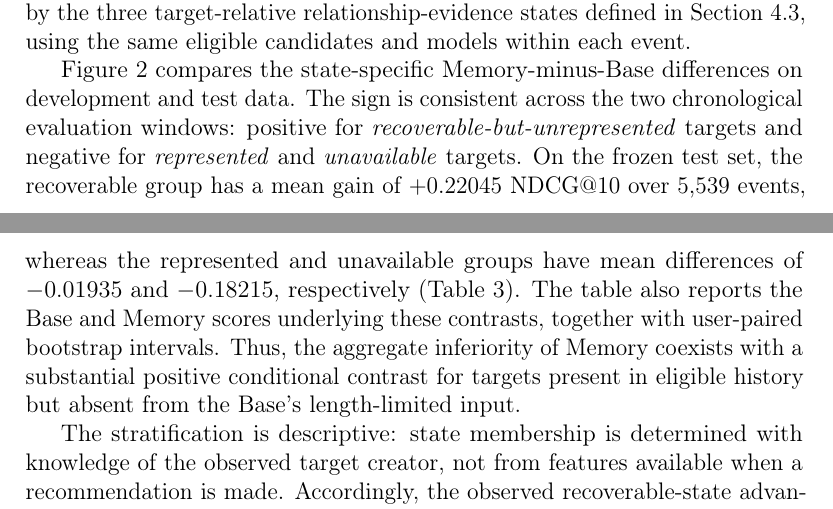
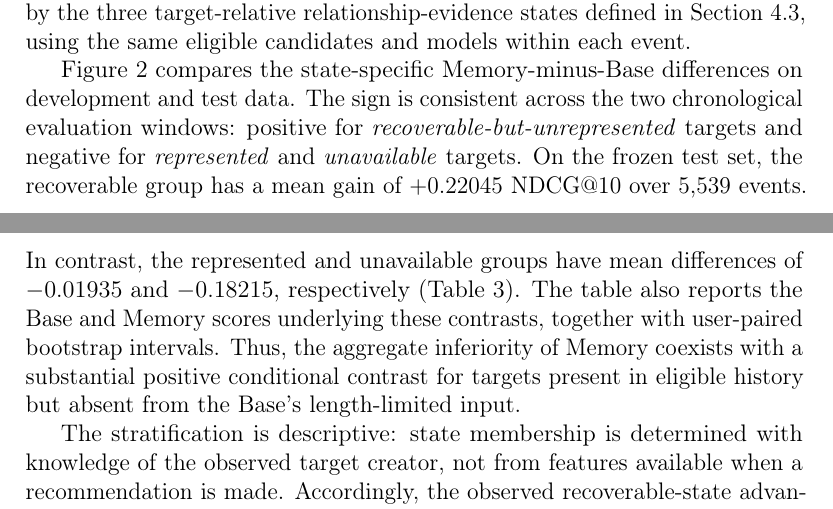
Before and after one commit to mzch0210/KuaiLive-Agent, a LaTeX paper (manuscript/kbs_latex/main.tex): two parts of pages 16 and 17 of 21, joined at a grey line, cut so that both start at the same text. Compiled offline with pdfLaTeX.

Commit message:
Resolve Section 6.1 page-boundary sentence split after actual PDF typography review

```diff
--- a/manuscript/kbs_latex/main.tex
+++ b/manuscript/kbs_latex/main.tex
@@ -339,7 +339,7 @@ The KuaiLive Dual-ID branches use ReChorus SASRec encoders with 64-dimensional e
 
 We first assess whether the fixed relationship-memory specialist offers uniform incremental ranking utility over the LiveRec Base. Across 44,221 events in the frozen Twitch test evaluation, Memory obtains NDCG@10 of $0.53980$, compared with $0.58211$ for Base, yielding a paired mean difference of $-0.04232$ (95\% CI $[-0.04521,-0.03950]$). We next stratify this contrast by the three target-relative relationship-evidence states defined in Section~\ref{sec:framework-states}, using the same eligible candidates and models within each event.
 
-Figure~\ref{fig:results-evidence-states} compares the state-specific Memory-minus-Base differences on development and test data. The sign is consistent across the two chronological evaluation windows: positive for \emph{recoverable-but-unrepresented} targets and negative for \emph{represented} and \emph{unavailable} targets. On the frozen test set, the recoverable group has a mean gain of $+0.22045$ NDCG@10 over 5,539 events, whereas the represented and unavailable groups have mean differences of $-0.01935$ and $-0.18215$, respectively (Table~\ref{tab:results-evidence-states}). The table also reports the Base and Memory scores underlying these contrasts, together with user-paired bootstrap intervals. Thus, the aggregate inferiority of Memory coexists with a substantial positive conditional contrast for targets present in eligible history but absent from the Base's length-limited input.
+Figure~\ref{fig:results-evidence-states} compares the state-specific Memory-minus-Base differences on development and test data. The sign is consistent across the two chronological evaluation windows: positive for \emph{recoverable-but-unrepresented} targets and negative for \emph{represented} and \emph{unavailable} targets. On the frozen test set, the recoverable group has a mean gain of $+0.22045$ NDCG@10 over 5,539 events. In contrast, the represented and unavailable groups have mean differences of $-0.01935$ and $-0.18215$, respectively (Table~\ref{tab:results-evidence-states}). The table also reports the Base and Memory scores underlying these contrasts, together with user-paired bootstrap intervals. Thus, the aggregate inferiority of Memory coexists with a substantial positive conditional contrast for targets present in eligible history but absent from the Base's length-limited input.
 
 The stratification is descriptive: state membership is determined with knowledge of the observed target creator, not from features available when a recommendation is made. Accordingly, the observed recoverable-state advantage is not itself a deployable invocation rule, nor does agreement between the two Twitch windows establish independent cross-dataset replication. It instead motivates the next question: whether pre-outcome context can predict sufficient specialist benefit to improve selective ranking decisions.
 
```
